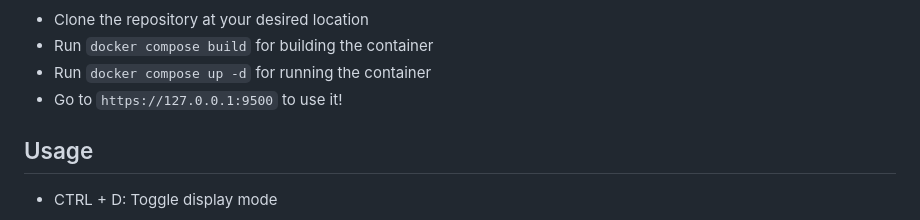
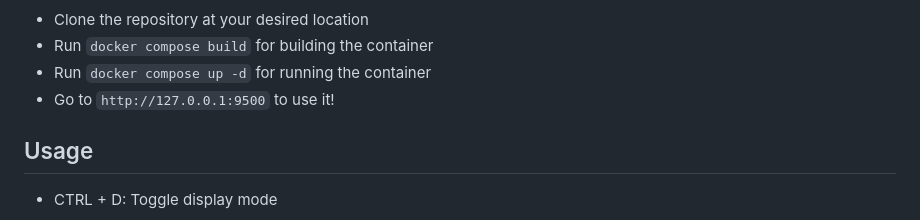
Before and after one commit to josephernest/writing, a Markdown page: README.md, the part around the change. Drawn GitHub-style.

Commit message:
Fixed typo on README file url

```diff
--- a/README.md
+++ b/README.md
@@ -17,7 +17,7 @@ Alternative Installation, using Docker, for server deployment
 - Clone the repository at your desired location
 - Run `docker compose build` for building the container
 - Run `docker compose up -d` for running the container
-- Go to `https://127.0.0.1:9500` to use it!
+- Go to `http://127.0.0.1:9500` to use it!
 
 Usage
 ----
```
